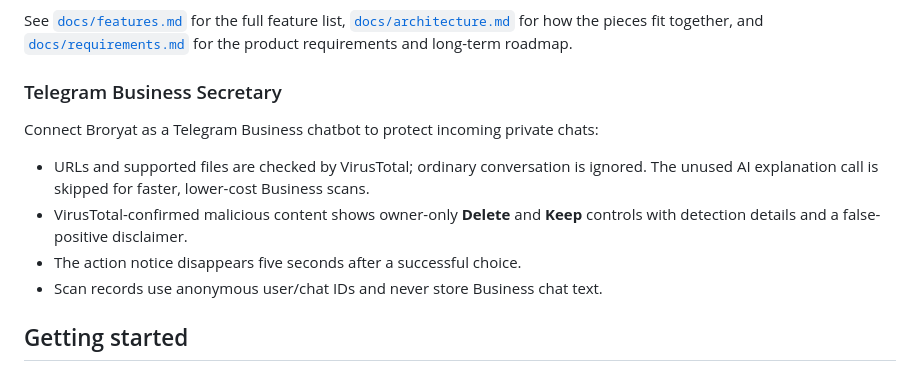
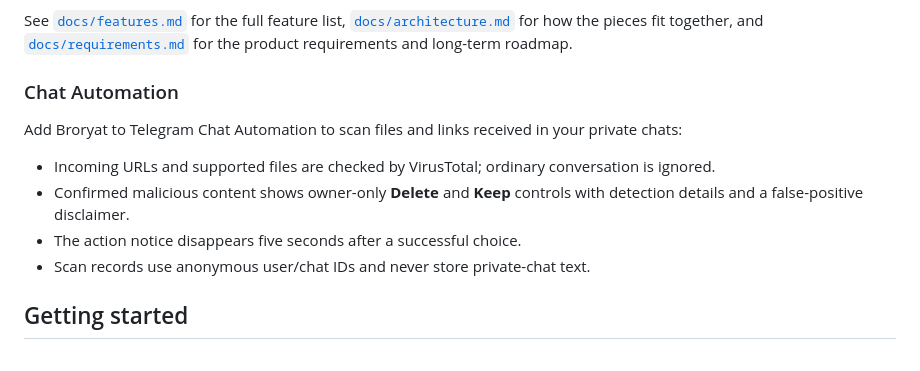
Before and after one commit to COPPSARY/broryat-bot, a Markdown page: README.md, the part around the change. Rendered like a GitHub page.

Commit message:
Rename Telegram Business Secretary to Chat Automation
Updated the section on Telegram Business Secretary to reflect new terminology and clarify functionality.

```diff
--- a/README.md
+++ b/README.md
@@ -28,14 +28,14 @@ Broryat AI ("ប្រយ័ត្ន", *beware*) scans forwarded messages, uplo
 
 See [`docs/features.md`](docs/features.md) for the full feature list, [`docs/architecture.md`](docs/architecture.md) for how the pieces fit together, and [`docs/requirements.md`](docs/requirements.md) for the product requirements and long-term roadmap.
 
-### Telegram Business Secretary
+### Chat Automation
 
-Connect Broryat as a Telegram Business chatbot to protect incoming private chats:
+Add Broryat to Telegram Chat Automation to scan files and links received in your private chats:
 
-- URLs and supported files are checked by VirusTotal; ordinary conversation is ignored. The unused AI explanation call is skipped for faster, lower-cost Business scans.
-- VirusTotal-confirmed malicious content shows owner-only **Delete** and **Keep** controls with detection details and a false-positive disclaimer.
+- Incoming URLs and supported files are checked by VirusTotal; ordinary conversation is ignored.
+- Confirmed malicious content shows owner-only **Delete** and **Keep** controls with detection details and a false-positive disclaimer.
 - The action notice disappears five seconds after a successful choice.
-- Scan records use anonymous user/chat IDs and never store Business chat text.
+- Scan records use anonymous user/chat IDs and never store private-chat text.
 
 ## Getting started
 
```
